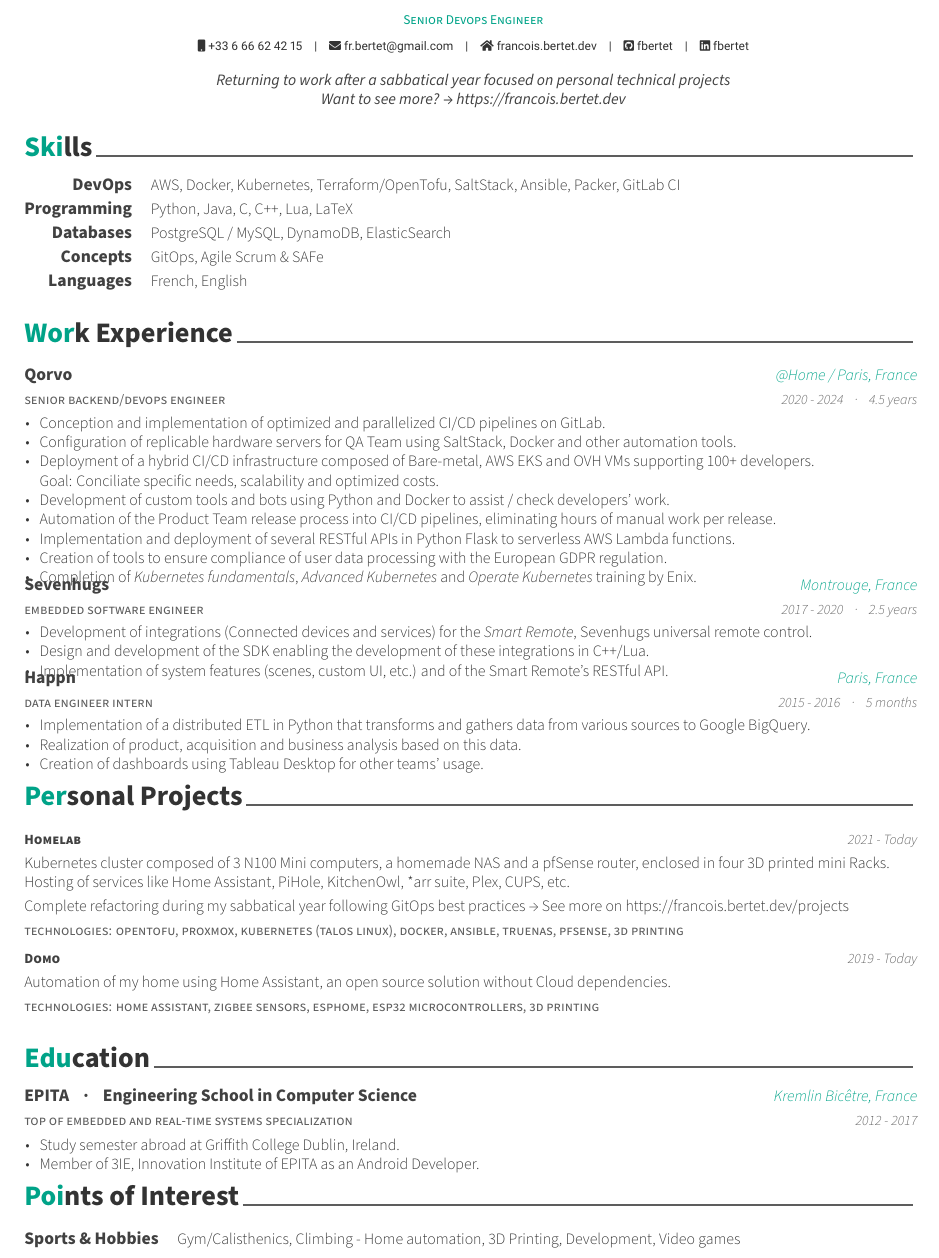
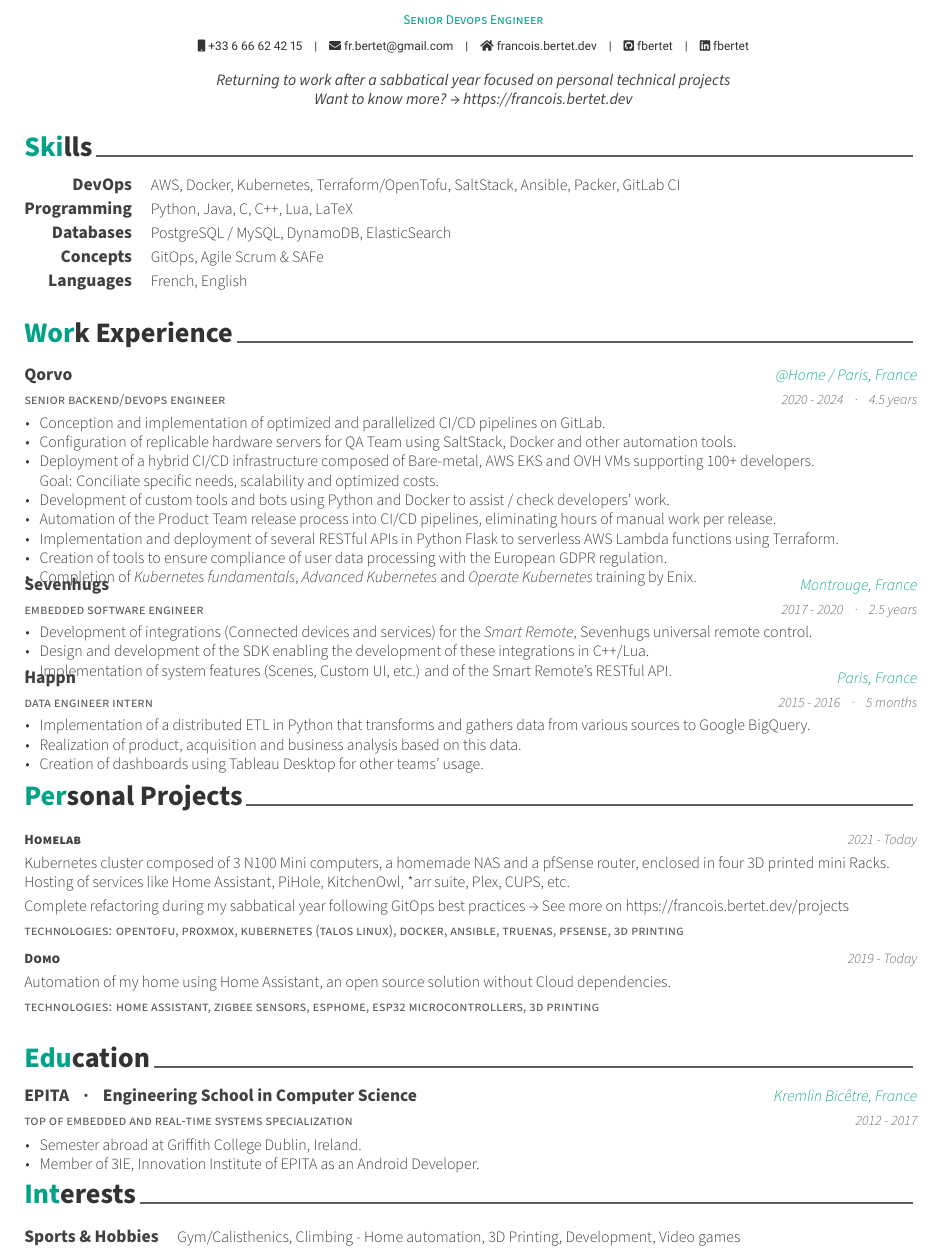
Before and after one commit to fbertet/curriculum-vitae, a LaTeX CV (sources/en_cv/main.tex, which reads sources/en_cv/education.tex, sources/en_cv/experience.tex, sources/en_cv/personal_projects.tex): part of the page, cut so that both start at the same text. Compiled offline with XeLaTeX.

Commit message:
fix(en): improve wording

```diff
--- a/sources/en_cv/education.tex
+++ b/sources/en_cv/education.tex
@@ -17,7 +17,7 @@
     {2012 - 2017} % Date(s)
     {
       \begin{cvitems} % Description(s) bullet points
-        \item {Study semester abroad at Griffith College Dublin, Ireland.}
+        \item {Semester abroad at Griffith College Dublin, Ireland.}
         \item {Member of 3IE, Innovation Institute of EPITA as an Android Developer.}
       \end{cvitems}
     }
--- a/sources/en_cv/experience.tex
+++ b/sources/en_cv/experience.tex
@@ -38,7 +38,7 @@
         Goal: Conciliate specific needs, scalability and optimized costs.}
         \item{Development of custom tools and bots using Python and Docker to assist / check developers' work.}
         \item{Automation of the Product Team release process into CI/CD pipelines, eliminating hours of manual work per release.}
-        \item{Implementation and deployment of several RESTful APIs in Python Flask to serverless AWS Lambda functions.}
+        \item{Implementation and deployment of several RESTful APIs in Python Flask to serverless AWS Lambda functions using Terraform.}
         \item{Creation of tools to ensure compliance of user data processing with the European GDPR regulation.}
         \item{Completion of \textit{Kubernetes fundamentals}, \textit{Advanced Kubernetes} and \textit{Operate Kubernetes} training by Enix.}
       \end{cvitems}
@@ -54,7 +54,7 @@
       \begin{cvitems} % Description(s) of tasks/responsibilities
         \item {Development of integrations (Connected devices and services) for the \textit{Smart Remote}, Sevenhugs universal remote control.}
         \item {Design and development of the SDK enabling the development of these integrations in C++/Lua.}
-        \item {Implementation of system features (scenes, custom UI, etc.) and of the Smart Remote's RESTful API.}
+        \item {Implementation of system features (Scenes, Custom UI, etc.) and of the Smart Remote's RESTful API.}
       \end{cvitems}
     }
 
--- a/sources/en_cv/main.tex
+++ b/sources/en_cv/main.tex
@@ -61,7 +61,7 @@
 % \googlescholar{googlescholar-id}{}
 % \extrainfo{extra informations}
 
-\quote{Returning to work after a sabbatical year focused on personal technical projects\\Want to see more? → https://francois.bertet.dev}
+\quote{Returning to work after a sabbatical year focused on personal technical projects\\Want to know more? → https://francois.bertet.dev}
 
 %-------------------------------------------------------------------------------
 \begin{document}
--- a/sources/en_cv/personal_projects.tex
+++ b/sources/en_cv/personal_projects.tex
@@ -18,7 +18,7 @@
       Hosting of services like Home Assistant, PiHole, KitchenOwl, *arr suite, Plex, CUPS, etc. \newline
       Complete refactoring during my sabbatical year following GitOps best practices → See more on https://francois.bertet.dev/projects
     }
-    {Technologies: OpenTofu, Proxmox, Kubernetes (Talos Linux), Docker, Ansible, TrueNAS, Pfsense, 3D Printing}
+    {Technologies: OpenTofu, Proxmox, Kubernetes (Talos Linux), Docker, Ansible, TrueNAS, pfSense, 3D Printing}
 
 %---------------------------------------------------------
   \cvproject
--- a/sources/en_cv/points_of_interest.tex
+++ b/sources/en_cv/points_of_interest.tex
@@ -1,7 +1,7 @@
 %-------------------------------------------------------------------------------
 %	SECTION TITLE
 %-------------------------------------------------------------------------------
-\cvsection{Points of Interest}
+\cvsection{Interests}
 
 
 %-------------------------------------------------------------------------------
```
